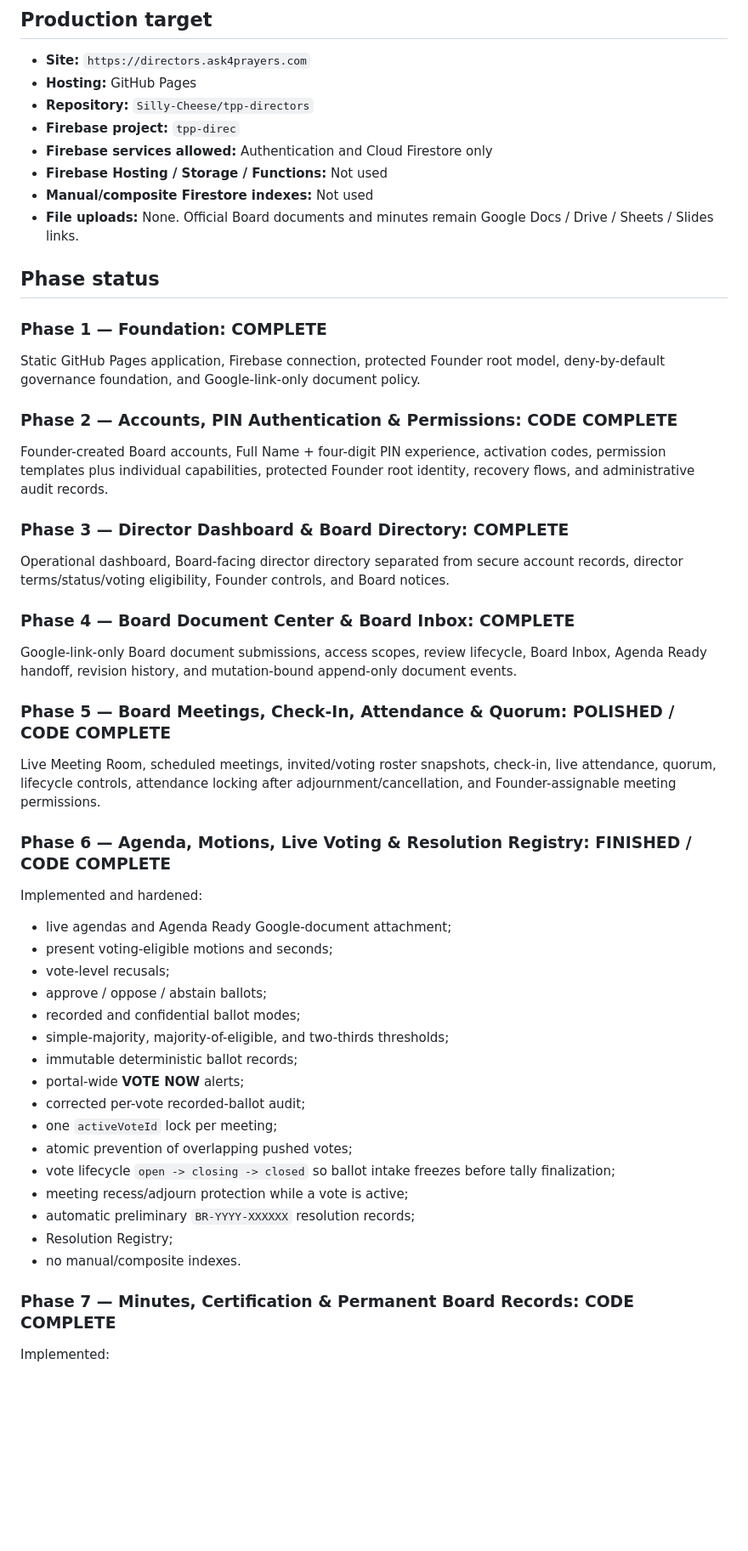
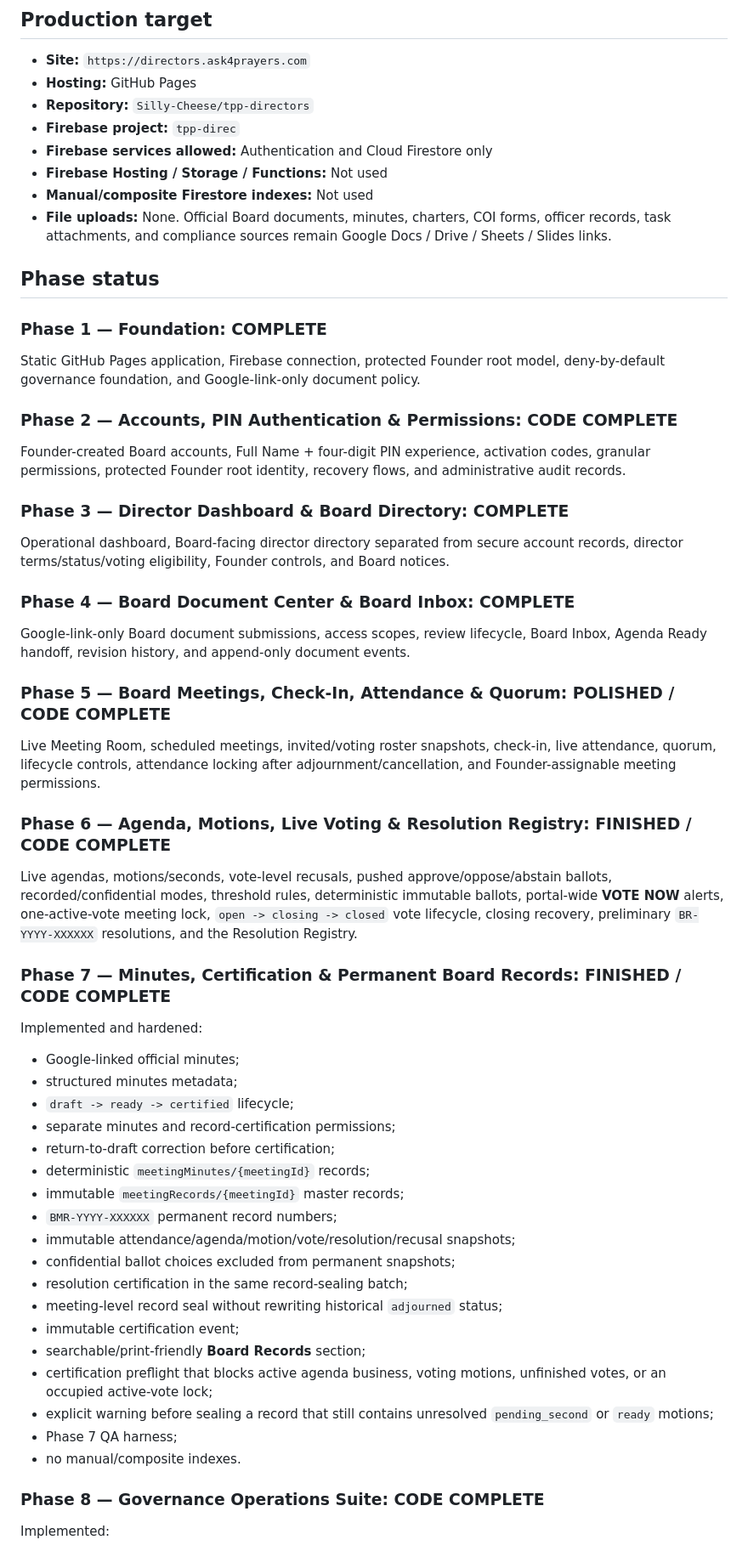
Before and after one commit to Silly-Cheese/tpp-directors, a Markdown page: README.md, the part around one of its changes. Shown at 85% size. Rendered like a GitHub page; blank space fills up the shorter version.

Commit message:
Mark Phase 7 finished and Phase 8 code complete

```diff
--- a/README.md
+++ b/README.md
@@ -11,7 +11,7 @@ Private governance portal for The Prayer Project Board of Directors.
 - **Firebase services allowed:** Authentication and Cloud Firestore only
 - **Firebase Hosting / Storage / Functions:** Not used
 - **Manual/composite Firestore indexes:** Not used
-- **File uploads:** None. Official Board documents and minutes remain Google Docs / Drive / Sheets / Slides links.
+- **File uploads:** None. Official Board documents, minutes, charters, COI forms, officer records, task attachments, and compliance sources remain Google Docs / Drive / Sheets / Slides links.
 
 ## Phase status
 
@@ -21,7 +21,7 @@ Static GitHub Pages application, Firebase connection, protected Founder root mod
 
 ### Phase 2 — Accounts, PIN Authentication & Permissions: CODE COMPLETE
 
-Founder-created Board accounts, Full Name + four-digit PIN experience, activation codes, permission templates plus individual capabilities, protected Founder root identity, recovery flows, and administrative audit records.
+Founder-created Board accounts, Full Name + four-digit PIN experience, activation codes, granular permissions, protected Founder root identity, recovery flows, and administrative audit records.
 
 ### Phase 3 — Director Dashboard & Board Directory: COMPLETE
 
@@ -29,7 +29,7 @@ Operational dashboard, Board-facing director directory separated from secure acc
 
 ### Phase 4 — Board Document Center & Board Inbox: COMPLETE
 
-Google-link-only Board document submissions, access scopes, review lifecycle, Board Inbox, Agenda Ready handoff, revision history, and mutation-bound append-only document events.
+Google-link-only Board document submissions, access scopes, review lifecycle, Board Inbox, Agenda Ready handoff, revision history, and append-only document events.
 
 ### Phase 5 — Board Meetings, Check-In, Attendance & Quorum: POLISHED / CODE COMPLETE
 
@@ -37,26 +37,32 @@ Live Meeting Room, scheduled meetings, invited/voting roster snapshots, check-in
 
 ### Phase 6 — Agenda, Motions, Live Voting & Resolution Registry: FINISHED / CODE COMPLETE
 
+Live agendas, motions/seconds, vote-level recusals, pushed approve/oppose/abstain ballots, recorded/confidential modes, threshold rules, deterministic immutable ballots, portal-wide **VOTE NOW** alerts, one-active-vote meeting lock, `open -> closing -> closed` vote lifecycle, closing recovery, preliminary `BR-YYYY-XXXXXX` resolutions, and the Resolution Registry.
+
+### Phase 7 — Minutes, Certification & Permanent Board Records: FINISHED / CODE COMPLETE
+
 Implemented and hardened:
 
-- live agendas and Agenda Ready Google-document attachment;
-- present voting-eligible motions and seconds;
-- vote-level recusals;
-- approve / oppose / abstain ballots;
-- recorded and confidential ballot modes;
-- simple-majority, majority-of-eligible, and two-thirds thresholds;
-- immutable deterministic ballot records;
-- portal-wide **VOTE NOW** alerts;
-- corrected per-vote recorded-ballot audit;
-- one `activeVoteId` lock per meeting;
-- atomic prevention of overlapping pushed votes;
-- vote lifecycle `open -> closing -> closed` so ballot intake freezes before tally finalization;
-- meeting recess/adjourn protection while a vote is active;
-- automatic preliminary `BR-YYYY-XXXXXX` resolution records;
-- Resolution Registry;
+- Google-linked official minutes;
+- structured minutes metadata;
+- `draft -> ready -> certified` lifecycle;
+- separate minutes and record-certification permissions;
+- return-to-draft correction before certification;
+- deterministic `meetingMinutes/{meetingId}` records;
+- immutable `meetingRecords/{meetingId}` master records;
+- `BMR-YYYY-XXXXXX` permanent record numbers;
+- immutable attendance/agenda/motion/vote/resolution/recusal snapshots;
+- confidential ballot choices excluded from permanent snapshots;
+- resolution certification in the same record-sealing batch;
+- meeting-level record seal without rewriting historical `adjourned` status;
+- immutable certification event;
+- searchable/print-friendly **Board Records** section;
+- certification preflight that blocks active agenda business, voting motions, unfinished votes, or an occupied active-vote lock;
+- explicit warning before sealing a record that still contains unresolved `pending_second` or `ready` motions;
+- Phase 7 QA harness;
 - no manual/composite indexes.
 
-### Phase 7 — Minutes, Certification & Permanent Board Records: CODE COMPLETE
+### Phase 8 — Governance Operations Suite: CODE COMPLETE
 
 Implemented:
 
```
Also changed, not shown: other parts of README.md (+44 -35 lines).
